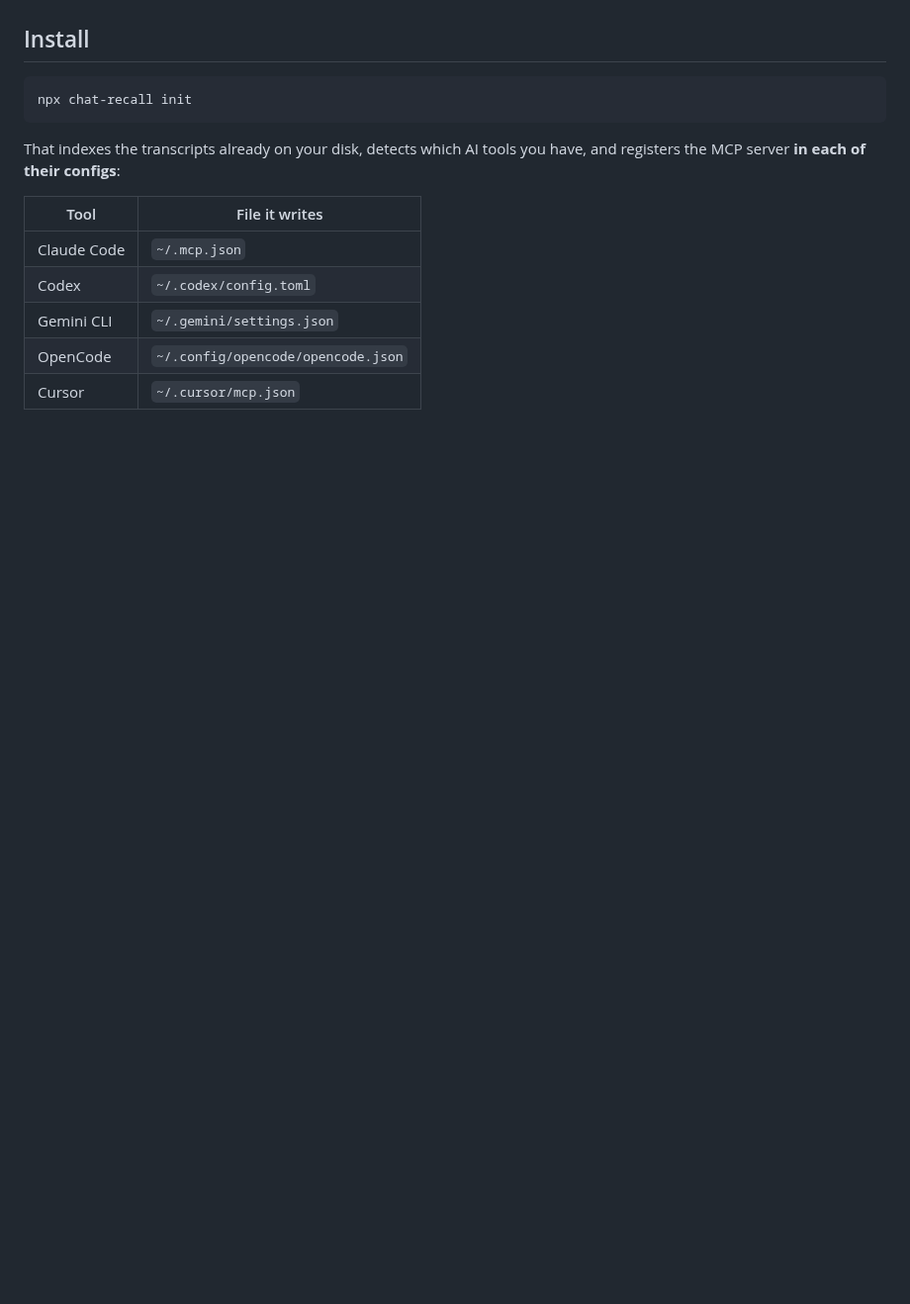
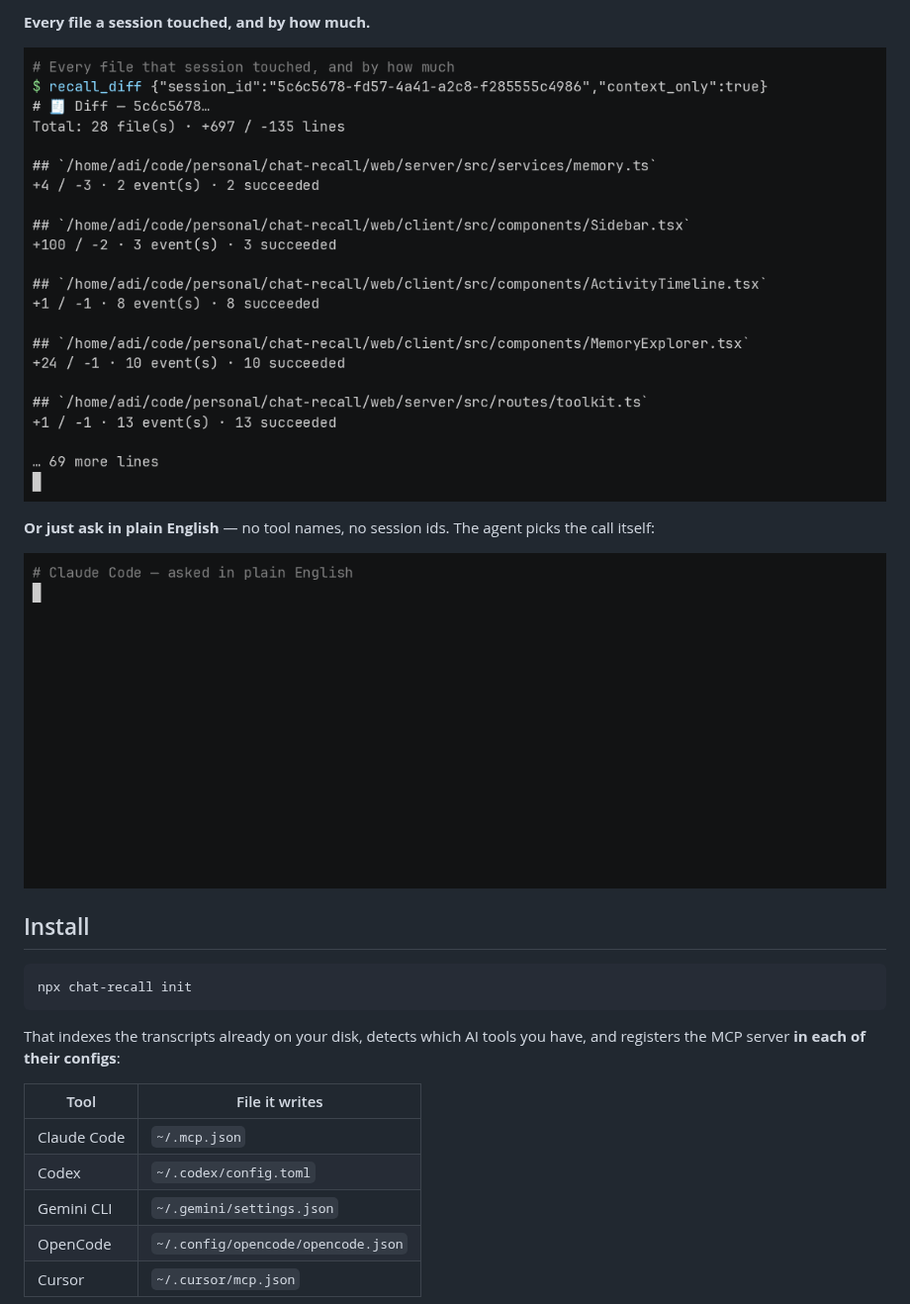
Before and after one commit to munhq/chat-recall, a Markdown page: README.md, the part around one of its changes. Shown at 99% size. Drawn GitHub-style; pictures changed too: docs/media/4-diff.png (added), docs/media/A-claude-code.gif (added); blank space fills up the shorter version.

```diff
--- a/README.md
+++ b/README.md
@@ -14,3 +29,11 @@ That cross-tool part is the point. A single tool's built-in history stops at its
+**Every file a session touched, and by how much.**
+
+![recall_diff listing 28 files with per-file additions and deletions for one session](docs/media/4-diff.png)
+
+**Or just ask in plain English** — no tool names, no session ids. The agent picks
+the call itself:
+
+![Claude Code answering a question about a past session by calling chat-recall itself](docs/media/A-claude-code.gif)
 
 ## Install
 
```
Also changed, not shown: other parts of README.md (+15 -0 lines), docs/media/1-resume.png (added), docs/media/7-cross-claude.png (added), 3 other files.
